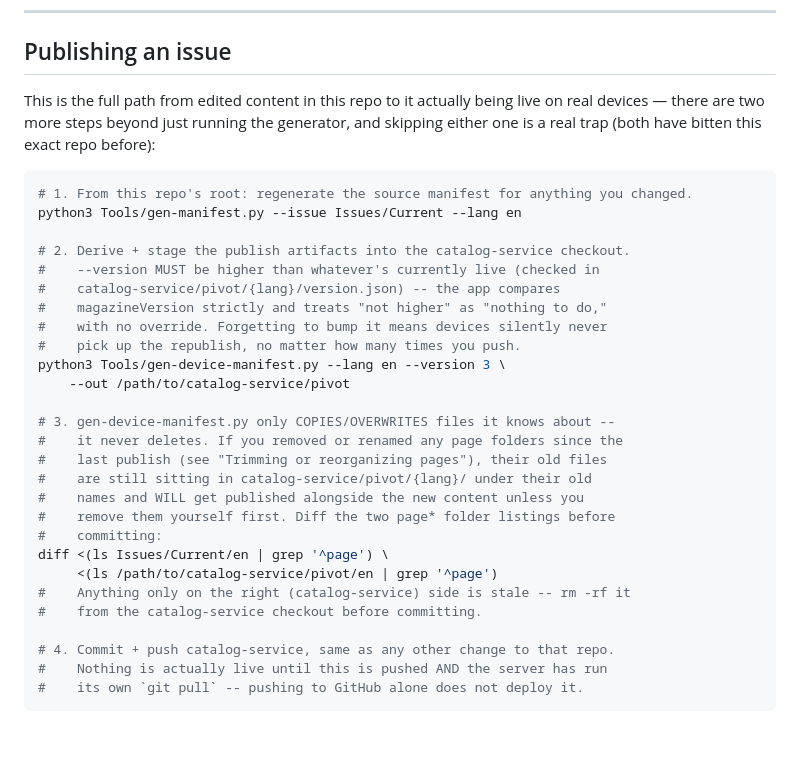
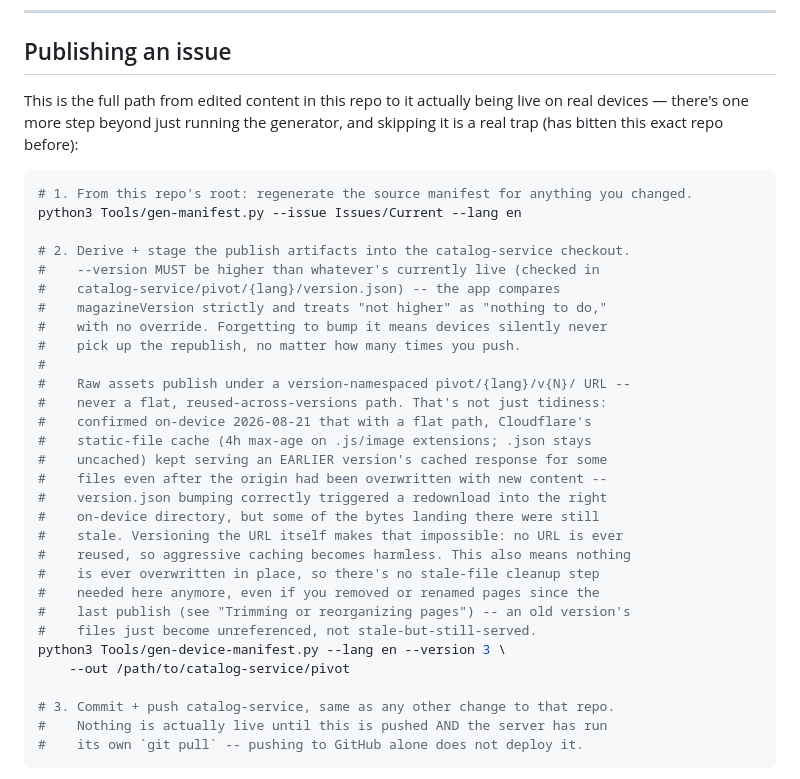
Before and after one commit to webOSArchive/PivotMagazine-WOSA, a Markdown page: CLAUDE.md, the part around the change. GitHub-like rendering; blank space fills up the shorter version.

````diff
--- a/CLAUDE.md
+++ b/CLAUDE.md
@@ -182,7 +182,7 @@ If you remove or renumber pages (as was done to shorten `Issues/Current`), two t
 
 ## Publishing an issue
 
-This is the full path from edited content in this repo to it actually being live on real devices — there are two more steps beyond just running the generator, and skipping either one is a real trap (both have bitten this exact repo before):
+This is the full path from edited content in this repo to it actually being live on real devices — there's one more step beyond just running the generator, and skipping it is a real trap (has bitten this exact repo before):
 
 ```bash
 # 1. From this repo's root: regenerate the source manifest for anything you changed.
@@ -194,22 +194,25 @@ python3 Tools/gen-manifest.py --issue Issues/Current --lang en
 #    magazineVersion strictly and treats "not higher" as "nothing to do,"
 #    with no override. Forgetting to bump it means devices silently never
 #    pick up the republish, no matter how many times you push.
+#
+#    Raw assets publish under a version-namespaced pivot/{lang}/v{N}/ URL --
+#    never a flat, reused-across-versions path. That's not just tidiness:
+#    confirmed on-device 2026-08-21 that with a flat path, Cloudflare's
+#    static-file cache (4h max-age on .js/image extensions; .json stays
+#    uncached) kept serving an EARLIER version's cached response for some
+#    files even after the origin had been overwritten with new content --
+#    version.json bumping correctly triggered a redownload into the right
+#    on-device directory, but some of the bytes landing there were still
+#    stale. Versioning the URL itself makes that impossible: no URL is ever
+#    reused, so aggressive caching becomes harmless. This also means nothing
+#    is ever overwritten in place, so there's no stale-file cleanup step
+#    needed here anymore, even if you removed or renamed pages since the
+#    last publish (see "Trimming or reorganizing pages") -- an old version's
+#    files just become unreferenced, not stale-but-still-served.
 python3 Tools/gen-device-manifest.py --lang en --version 3 \
     --out /path/to/catalog-service/pivot
 
-# 3. gen-device-manifest.py only COPIES/OVERWRITES files it knows about --
-#    it never deletes. If you removed or renamed any page folders since the
-#    last publish (see "Trimming or reorganizing pages"), their old files
-#    are still sitting in catalog-service/pivot/{lang}/ under their old
-#    names and WILL get published alongside the new content unless you
-#    remove them yourself first. Diff the two page* folder listings before
-#    committing:
-diff <(ls Issues/Current/en | grep '^page') \
-     <(ls /path/to/catalog-service/pivot/en | grep '^page')
-#    Anything only on the right (catalog-service) side is stale -- rm -rf it
-#    from the catalog-service checkout before committing.
-
-# 4. Commit + push catalog-service, same as any other change to that repo.
+# 3. Commit + push catalog-service, same as any other change to that repo.
 #    Nothing is actually live until this is pushed AND the server has run
 #    its own `git pull` -- pushing to GitHub alone does not deploy it.
 ```
````
Also changed, not shown: README.md (+1 -3 lines), Tools/README.md (+3 -5 lines).
